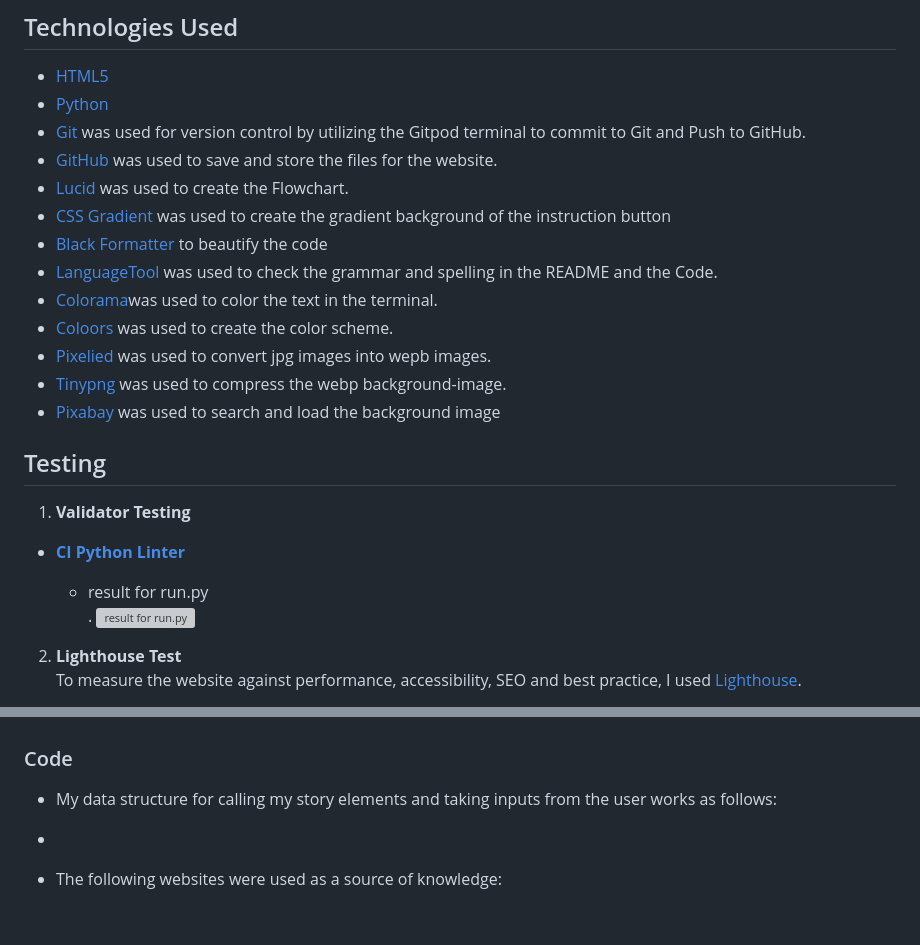
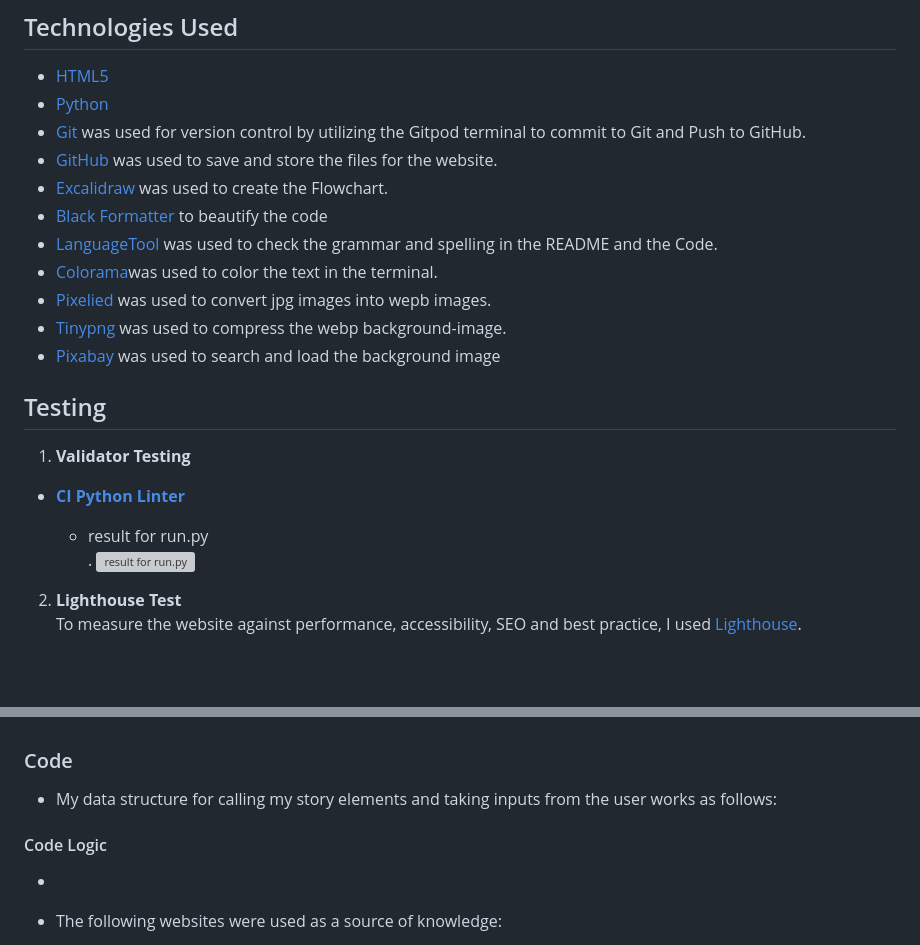
Before and after one commit to l3wk3m/house, a Markdown page: README.md, 2 parts joined by grey strips. Rendered like a GitHub page; blank space fills up the shorter version; grey boxes are pictures that could not be loaded.

Commit message:
ReadMe: Update a few sections of my ReadMe

```diff
--- a/README.md
+++ b/README.md
@@ -68,12 +68,10 @@ The ASCII Art "invalid escape sequence" fix: [Adam Johnson](https://adamj.eu/tec
 - [Python](https://en.wikipedia.org/wiki/Python_(programming_language))
 - [Git](https://git-scm.com/) was used for version control by utilizing the Gitpod terminal to commit to Git and Push to GitHub.
 - [GitHub](https://github.com/) was used to save and store the files for the website.
-- [Lucid](https://lucid.app/) was used to create the Flowchart.
-- [CSS Gradient](https://cssgradient.io/) was used to create the gradient background of the instruction button
+- [Excalidraw](https://excalidraw.com/) was used to create the Flowchart.
 - [Black Formatter](https://marketplace.visualstudio.com/items?itemName=ms-python.black-formatter) to beautify the code
 - [LanguageTool](https://languagetool.org/) was used to check the grammar and spelling in the README and the Code.
 - [Colorama](https://pypi.org/project/colorama/)was used to color the text in the terminal.
-- [Coloors](https://coolors.co/image-picker) was used to create the color scheme.
 - [Pixelied](https://pixelied.com/convert/jpg-converter/jpg-to-webp) was used to convert jpg images into wepb images.
 - [Tinypng](https://tinypng.com/) was used to compress the webp background-image.
 - [Pixabay](https://www.pixabay.com/de-de/) was used to search and load the background image
@@ -158,7 +156,11 @@ This site is deployed using Heroku. To deploy it from its GitHub repository to H
 
 - My data structure for calling my story elements and taking inputs from the user works as follows:
 
+#### Code Logic
+
 -
+
+
 - The following websites were used as a source of knowledge: <br>
   - [Google](www.google.com)
   - [mdn](https://developer.mozilla.org/en-US/)
```
Also changed, not shown: other parts of README.md (+1 -1 lines).
